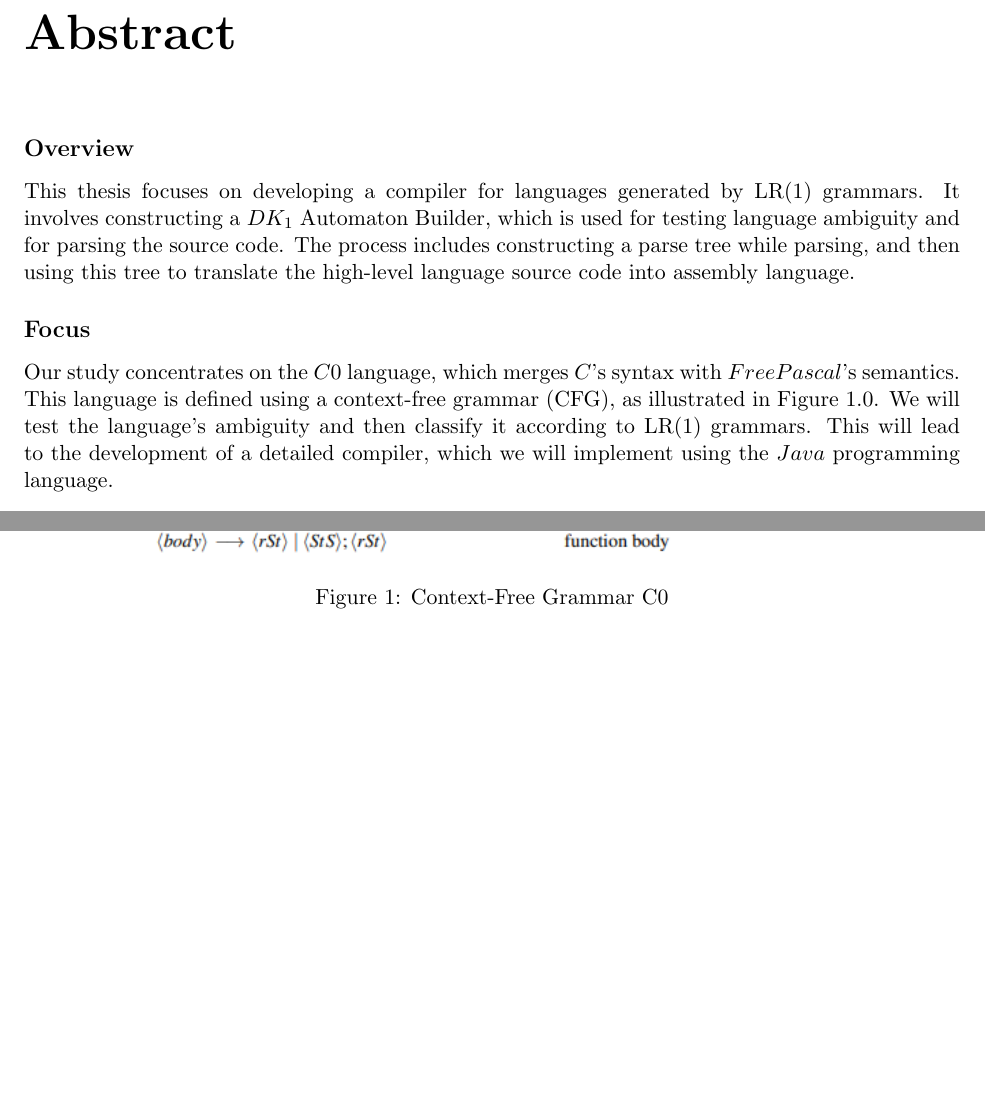
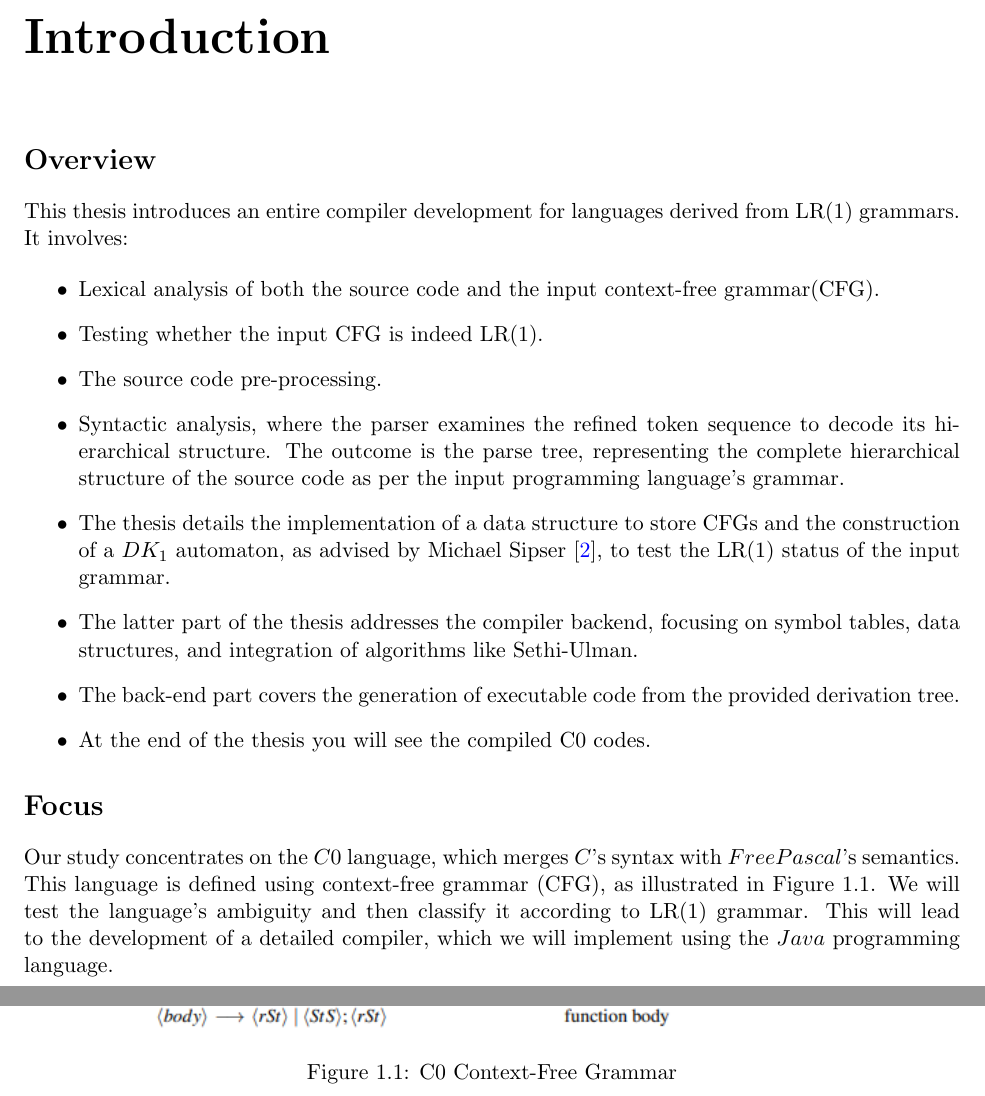
Before and after one commit to YamamotoTsunetomo/thesis, a LaTeX thesis (src/main.tex, which reads src/ch_introduction.tex): two parts of pages 2 and 3 of 77 before the commit and two parts of pages 4 and 6 of 78 after it, joined at a grey line, cut at the place of the change, the shorter picture padded with empty space. Compiled offline with pdfLaTeX.

Commit message:
Add Ch_Introduction.tex

```diff
--- /dev/null
+++ b/src/ch_introduction.tex
@@ -0,0 +1,20 @@
+\chapter{Introduction}\label{ch:Introduction}
+
+% Overview
+\section*{Overview}
+This thesis introduces an entire compiler development for languages derived from LR(1) grammars. It involves:
+
+\begin{itemize}
+    \item Lexical analysis of both the source code and the input context-free grammar(CFG).
+    \item Testing whether the input CFG is indeed LR(1).
+    \item The source code pre-processing.
+    \item Syntactic analysis, where the parser examines the refined token sequence to decode its hierarchical structure. The outcome is the parse tree, representing the complete hierarchical structure of the source code as per the input programming language's grammar.
+    \item The thesis details the implementation of a data structure to store CFGs and the construction of a \({DK_{1}}\) automaton, as advised by Michael Sipser \cite{sipser}, to test the LR(1) status of the input grammar.
+    \item The latter part of the thesis addresses the compiler backend, focusing on symbol tables, data structures, and integration of algorithms like Sethi-Ulman.
+    \item The back-end part covers the generation of executable code from the provided derivation tree.
+    \item At the end of the thesis you will see the compiled C0 codes.
+\end{itemize}
+
+% Focus
+\section*{Focus}
+Our study concentrates on the \(C0\) language, which merges \(C\)'s syntax with \(Free Pascal\)'s semantics. This language is defined using context-free grammar (CFG), as illustrated in \hyperref[fig:grammar_c0]{Figure 1.1}. We will test the language's ambiguity and then classify it according to LR(1) grammar. This will lead to the development of a detailed compiler, which we will implement using the \(Java\) programming language.
@@ -0,0 +42,6 @@
+\begin{figure}[h!]
+    \center
+    \includegraphics[width=13cm]{C0.png}
+    \caption{C0 Context-Free Grammar}
+    \label{fig:grammar_c0}
+\end{figure}
--- a/src/main.tex
+++ b/src/main.tex
@@ -100,15 +100,3 @@
 % Document
 \begin{document}
     \maketitle
-    \chapter*{Abstract}
-
-    % Overview
-    \subsection*{Overview}
-    This thesis focuses on developing a compiler for languages generated by LR(1) grammars. It involves constructing a \(DK_{1}\) Automaton Builder, which is used for testing language ambiguity and for parsing the source code. The process includes constructing a parse tree while parsing, and then using this tree to translate the high-level language source code into assembly language.
-
-    % Focus
-    \subsection*{Focus}
-    Our study concentrates on the \(C0\) language, which merges \(C\)'s syntax with \(Free Pascal\)'s semantics. This language is defined using a context-free grammar (CFG), as illustrated in Figure 1.0. We will test the language's ambiguity and then classify it according to LR(1) grammars. This will lead to the development of a detailed compiler, which we will implement using the \(Java\) programming language.
-
-    % Methodology and Implementation
-    \subsection*{Methodology and Implementation}
@@ -129,4 +102,0 @@
-    \begin{figure}[h!]
-        \center
-        \includegraphics[width=13cm]{C0.png}
-        \caption{Context-Free Grammar C0}
```
Also changed, not shown: src/ch_frontend.tex (+8 -8 lines), src/ch_introduction.tex (21 more changed lines), src/main.tex (17 more changed lines).
